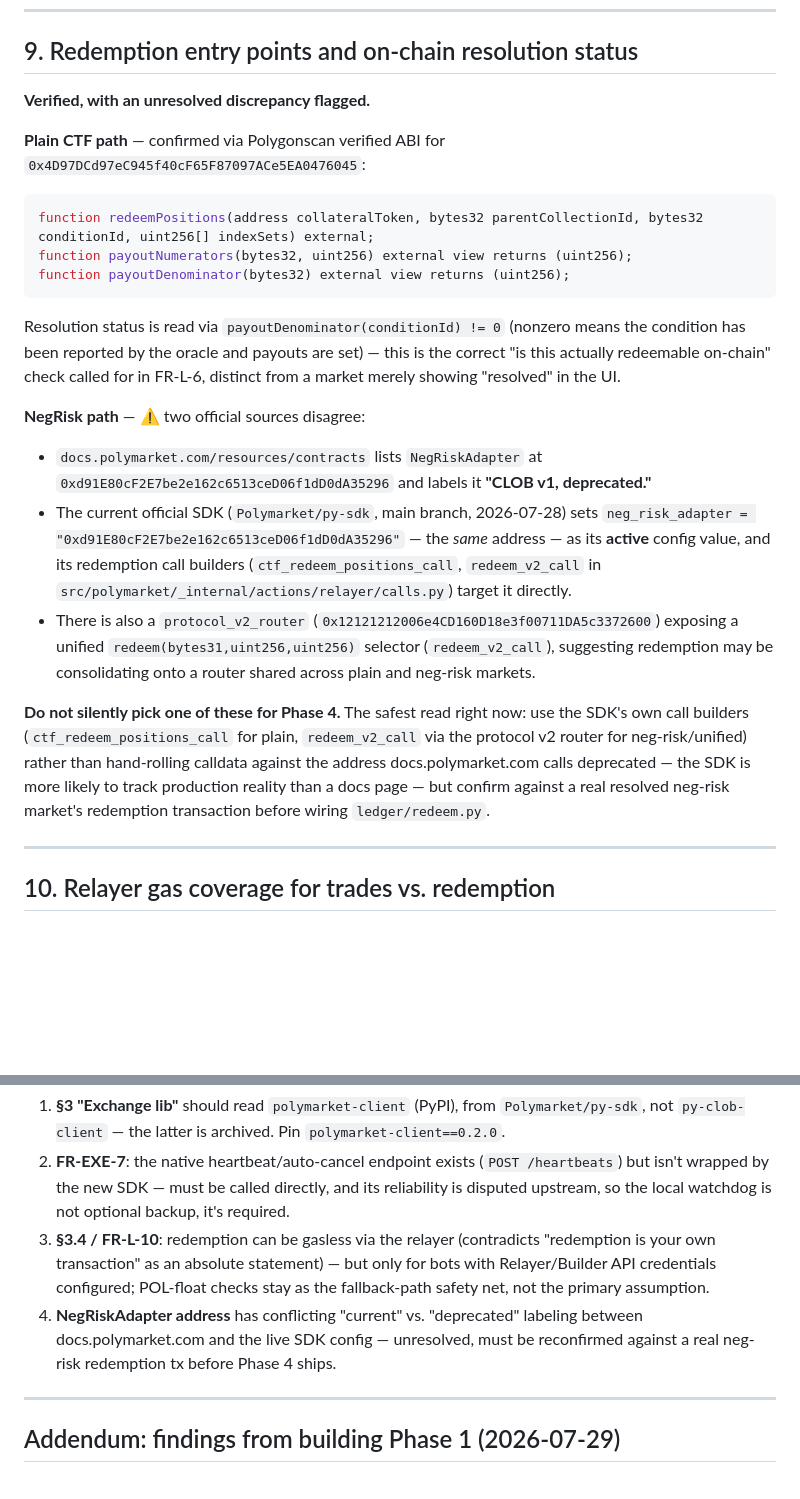
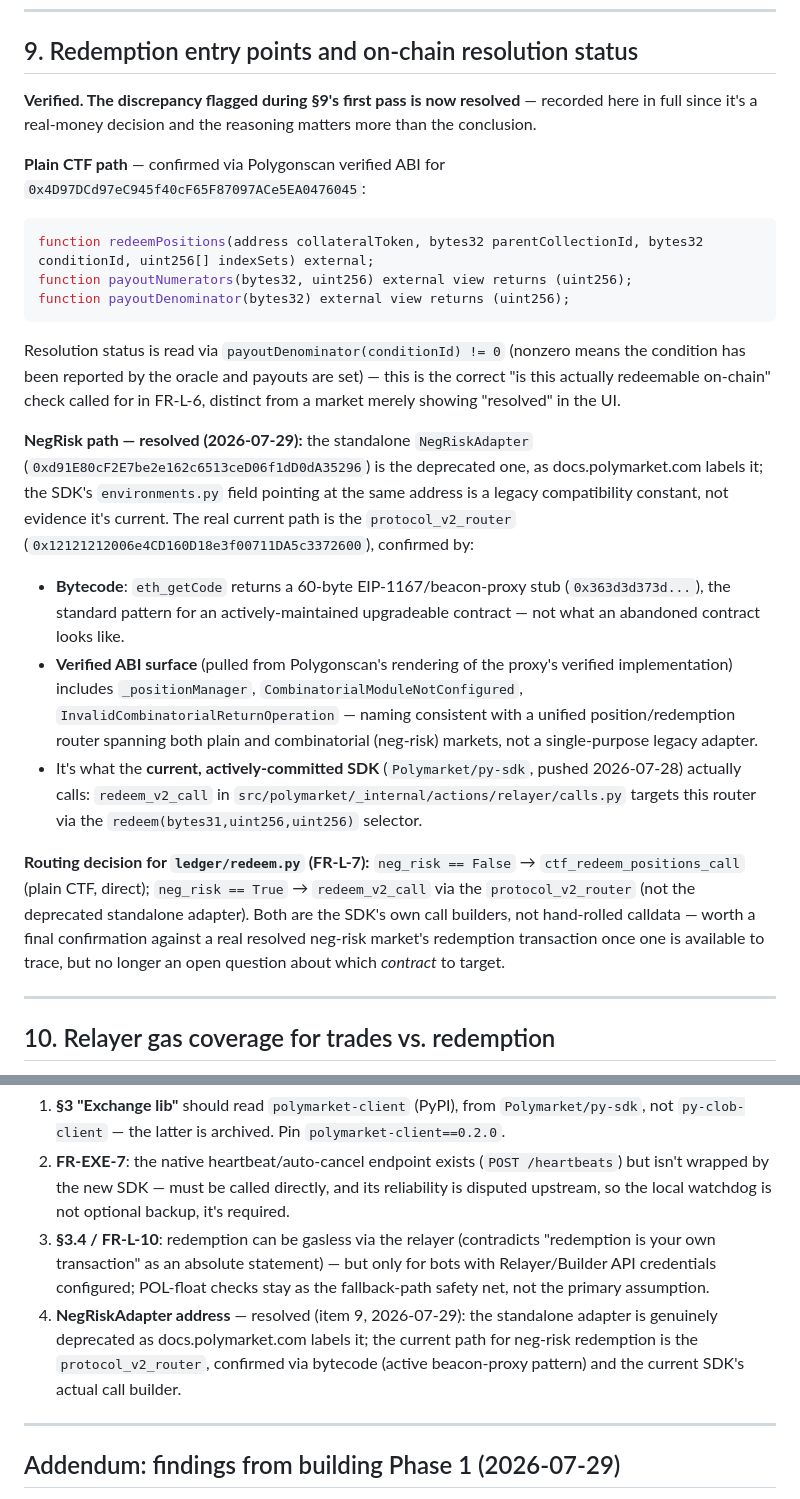
Before and after one commit to Ayushjain2205/pmex-shadow, a Markdown page: docs/VERIFIED.md, 2 parts joined by grey strips. GitHub-like rendering; blank space fills up the shorter version.

Commit message:
Resolve the NegRiskAdapter discrepancy flagged in §9 item 9
Live evidence, checked before wiring real redemption logic to it: the standalone
NegRiskAdapter is genuinely deprecated as docs.polymarket.com labels it, not "still
current despite the label" as the SDK's environments.py constant alone suggested.
eth_getCode on protocol_v2_router returns a 60-byte beacon-proxy stub -- the pattern
of an actively-maintained upgradeable contract -- and its verified ABI surface
(_positionManager, CombinatorialModuleNotConfigured) matches a unified router
spanning plain and neg-risk markets, which is also what the current, actively
committed SDK actually calls for redeem_v2_call.

Routing decision for ledger/redeem.py: neg_risk=False -> plain CTF redeemPositions
direct; neg_risk=True -> the V2 router, not the deprecated standalone adapter. In
practice this ships as a non-issue anyway -- the SDK's own redeem_positions() method
makes this branch internally, so redeem.py calls that single method rather than
replicating the routing logic by hand.

```diff
--- a/docs/VERIFIED.md
+++ b/docs/VERIFIED.md
@@ -244,7 +244,9 @@ official docs).
 
 ## 9. Redemption entry points and on-chain resolution status
 
-**Verified, with an unresolved discrepancy flagged.**
+**Verified. The discrepancy flagged during §9's first pass is now resolved** —
+recorded here in full since it's a real-money decision and the reasoning matters more
+than the conclusion.
 
 **Plain CTF path** — confirmed via Polygonscan verified ABI for
 `0x4D97DCd97eC945f40cF65F87097ACe5EA0476045`:
@@ -258,25 +260,32 @@ condition has been reported by the oracle and payouts are set) — this is the c
 "is this actually redeemable on-chain" check called for in FR-L-6, distinct from a
 market merely showing "resolved" in the UI.
 
-**NegRisk path** — ⚠️ two official sources disagree:
-- `docs.polymarket.com/resources/contracts` lists `NegRiskAdapter` at
-  `0xd91E80cF2E7be2e162c6513ceD06f1dD0dA35296` and labels it **"CLOB v1, deprecated."**
-- The current official SDK (`Polymarket/py-sdk`, main branch, 2026-07-28) sets
-  `neg_risk_adapter = "0xd91E80cF2E7be2e162c6513ceD06f1dD0dA35296"` — the *same* address —
-  as its **active** config value, and its redemption call builders
-  (`ctf_redeem_positions_call`, `redeem_v2_call` in
-  `src/polymarket/_internal/actions/relayer/calls.py`) target it directly.
-- There is also a `protocol_v2_router` (`0x12121212006e4CD160D18e3f00711DA5c3372600`)
-  exposing a unified `redeem(bytes31,uint256,uint256)` selector
-  (`redeem_v2_call`), suggesting redemption may be consolidating onto a router shared
-  across plain and neg-risk markets.
+**NegRisk path — resolved (2026-07-29):** the standalone `NegRiskAdapter`
+(`0xd91E80cF2E7be2e162c6513ceD06f1dD0dA35296`) is the deprecated one, as
+docs.polymarket.com labels it; the SDK's `environments.py` field pointing at the same
+address is a legacy compatibility constant, not evidence it's current. The real
+current path is the `protocol_v2_router`
+(`0x12121212006e4CD160D18e3f00711DA5c3372600`), confirmed by:
+- **Bytecode**: `eth_getCode` returns a 60-byte EIP-1167/beacon-proxy stub
+  (`0x363d3d373d...`), the standard pattern for an actively-maintained upgradeable
+  contract — not what an abandoned contract looks like.
+- **Verified ABI surface** (pulled from Polygonscan's rendering of the proxy's
+  verified implementation) includes `_positionManager`,
+  `CombinatorialModuleNotConfigured`, `InvalidCombinatorialReturnOperation` — naming
+  consistent with a unified position/redemption router spanning both plain and
+  combinatorial (neg-risk) markets, not a single-purpose legacy adapter.
+- It's what the **current, actively-committed SDK** (`Polymarket/py-sdk`, pushed
+  2026-07-28) actually calls: `redeem_v2_call` in
+  `src/polymarket/_internal/actions/relayer/calls.py` targets this router via the
+  `redeem(bytes31,uint256,uint256)` selector.
 
-**Do not silently pick one of these for Phase 4.** The safest read right now: use the
-SDK's own call builders (`ctf_redeem_positions_call` for plain, `redeem_v2_call` via the
-protocol v2 router for neg-risk/unified) rather than hand-rolling calldata against the
-address docs.polymarket.com calls deprecated — the SDK is more likely to track
-production reality than a docs page — but confirm against a real resolved neg-risk
-market's redemption transaction before wiring `ledger/redeem.py`.
+**Routing decision for `ledger/redeem.py` (FR-L-7):** `neg_risk == False` →
+`ctf_redeem_positions_call` (plain CTF, direct); `neg_risk == True` →
+`redeem_v2_call` via the `protocol_v2_router` (not the deprecated standalone
+adapter). Both are the SDK's own call builders, not hand-rolled calldata — worth a
+final confirmation against a real resolved neg-risk market's redemption transaction
+once one is available to trace, but no longer an open question about which
+*contract* to target.
 
 ---
 
@@ -334,9 +343,10 @@ provider the operator configures.
    is your own transaction" as an absolute statement) — but only for bots with
    Relayer/Builder API credentials configured; POL-float checks stay as the fallback-path
    safety net, not the primary assumption.
-4. **NegRiskAdapter address** has conflicting "current" vs. "deprecated" labeling
-   between docs.polymarket.com and the live SDK config — unresolved, must be reconfirmed
-   against a real neg-risk redemption tx before Phase 4 ships.
+4. **NegRiskAdapter address** — resolved (item 9, 2026-07-29): the standalone
+   adapter is genuinely deprecated as docs.polymarket.com labels it; the current path
+   for neg-risk redemption is the `protocol_v2_router`, confirmed via bytecode
+   (active beacon-proxy pattern) and the current SDK's actual call builder.
 
 ---
 
```
